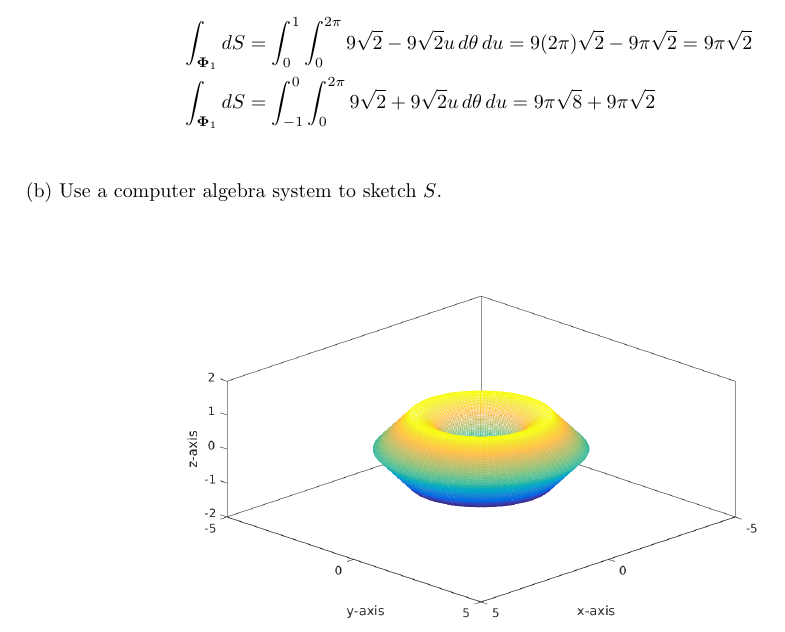
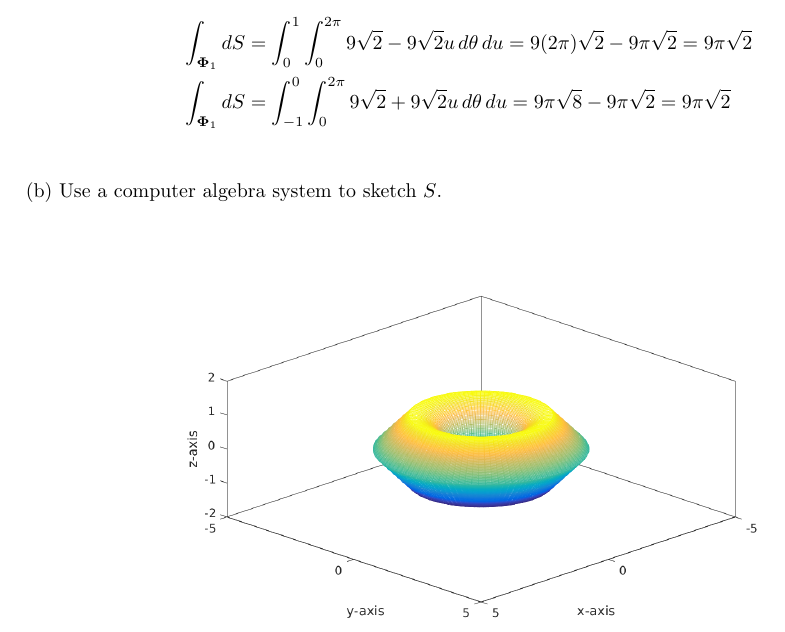
Before and after one commit to poonkeegan/school, a LaTeX document (matb42/a8.tex): part of page 2 of 7, cut so that both start at the same text. Compiled offline with pdfLaTeX.

Commit message:
Mon Mar 19 11:45:52 EDT 2018

```diff
--- a/matb42/a8.tex
+++ b/matb42/a8.tex
@@ -68,7 +68,7 @@ Mar 20th 2018}
 
     \begin{align*}
         \int_{\boldsymbol \Phi_1} dS &= \int_0^1\int_0^{2\pi} 9\sqrt 2  - 9 \sqrt 2  u \, d\theta \, du = 9(2\pi) \sqrt 2  - 9\pi \sqrt 2 = 9\pi \sqrt{2}\\
-        \int_{\boldsymbol \Phi_1} dS &= \int_{-1}^0\int_0^{2\pi} 9\sqrt 2  + 9 \sqrt 2  u \, d\theta \, du = 9\pi \sqrt 8  + 9\pi \sqrt 2\\
+        \int_{\boldsymbol \Phi_1} dS &= \int_{-1}^0\int_0^{2\pi} 9\sqrt 2  + 9 \sqrt 2  u \, d\theta \, du = 9\pi \sqrt 8  - 9\pi \sqrt 2 = 9 \pi \sqrt 2 \\
     \end{align*}
     (b) Use a computer algebra system to sketch $S$.
 
```
Also changed, not shown: matb42/a8.pdf.
